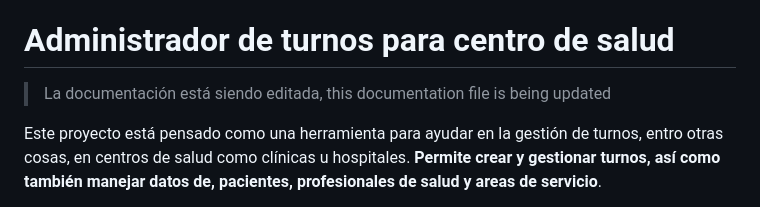
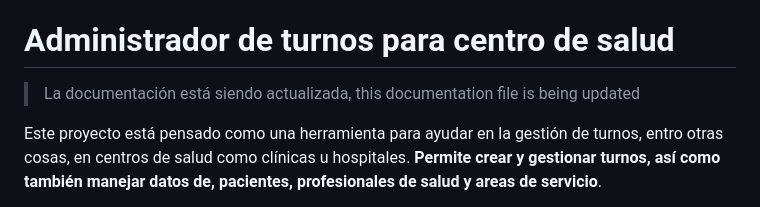
Before and after one commit to GGNahuel/08-AdministracionTurnosClinica, a Markdown page: README.md, the part around the change. Rendered like a GitHub page.

Commit message:
readme note

```diff
--- a/README.md
+++ b/README.md
@@ -8,7 +8,7 @@
 
 <h1>Administrador de turnos para centro de salud</h1>
 
-> La documentación está siendo editada, this documentation file is being updated
+> La documentación está siendo actualizada, this documentation file is being updated
 
 Este proyecto está pensado como una herramienta para ayudar en la gestión de turnos, entro otras cosas, en centros de salud como clínicas u hospitales. **Permite crear y gestionar turnos, así como también manejar datos de, pacientes, profesionales de salud y areas de servicio**.
 
```
